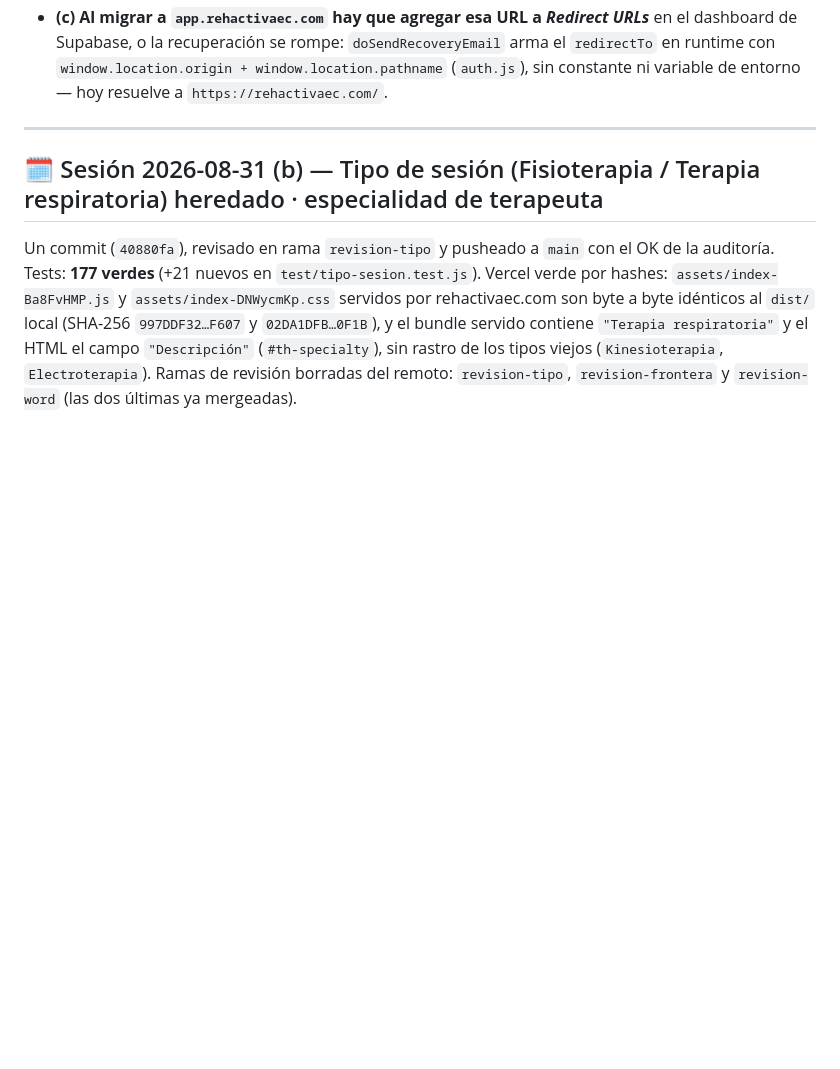
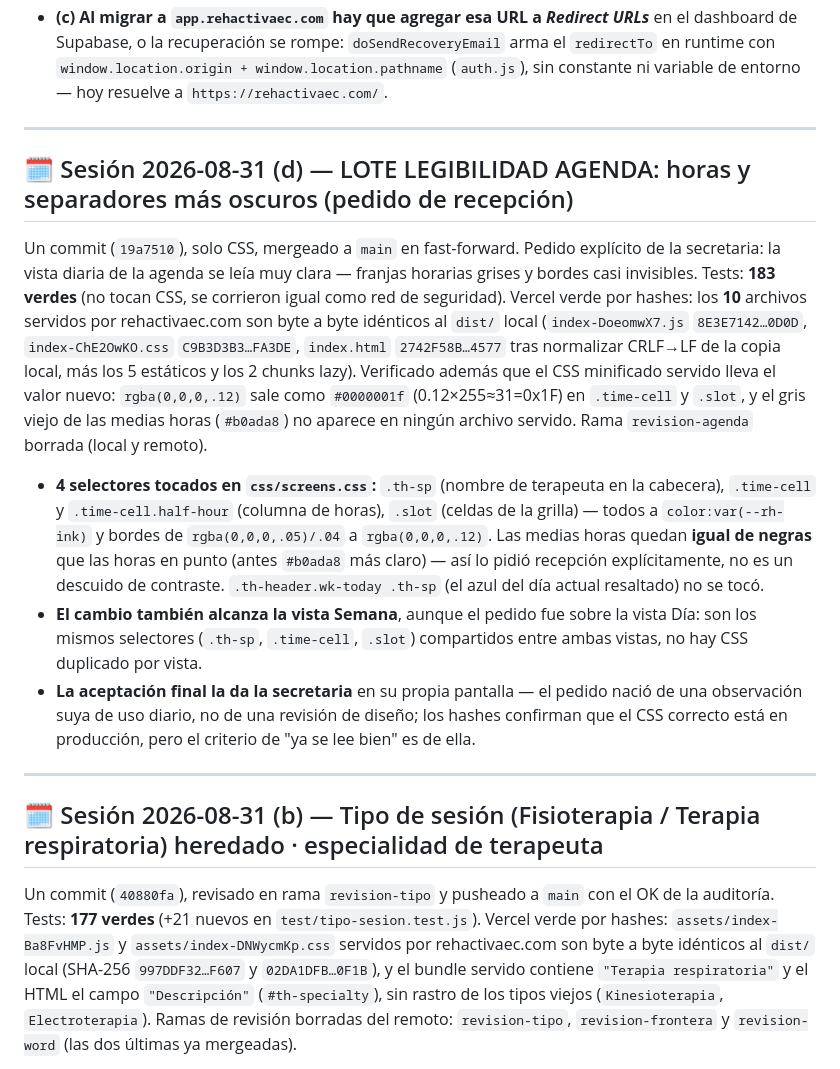
Before and after one commit to bundo123/rehactivapro, a Markdown page: PROYECTO_ESTADO.md, the part around one of its changes. Drawn GitHub-style; blank space fills up the shorter version.

Commit message:
docs(estado): cierre del lote legibilidad agenda

```diff
--- a/PROYECTO_ESTADO.md
+++ b/PROYECTO_ESTADO.md
@@ -77,6 +77,33 @@ Rama `revision-login` borrada del remoto.
   dashboard de Supabase, o la recuperación se rompe: `doSendRecoveryEmail` arma el `redirectTo` en
   runtime con `window.location.origin + window.location.pathname` (`auth.js`), sin constante ni
   variable de entorno — hoy resuelve a `https://rehactivaec.com/`.
+
+---
+
+## 🗓️ Sesión 2026-08-31 (d) — LOTE LEGIBILIDAD AGENDA: horas y separadores más oscuros (pedido de recepción)
+
+Un commit (`19a7510`), solo CSS, mergeado a `main` en fast-forward. Pedido explícito de la
+secretaria: la vista diaria de la agenda se leía muy clara — franjas horarias grises y bordes casi
+invisibles. Tests: **183 verdes** (no tocan CSS, se corrieron igual como red de seguridad). Vercel
+verde por hashes: los **10** archivos servidos por rehactivaec.com son byte a byte idénticos al
+`dist/` local (`index-DoeomwX7.js` `8E3E7142…0D0D`, `index-ChE2OwKO.css` `C9B3D3B3…FA3DE`, `index.html`
+`2742F58B…4577` tras normalizar CRLF→LF de la copia local, más los 5 estáticos y los 2 chunks lazy).
+Verificado además que el CSS minificado servido lleva el valor nuevo: `rgba(0,0,0,.12)` sale como
+`#0000001f` (0.12×255≈31=0x1F) en `.time-cell` y `.slot`, y el gris viejo de las medias horas
+(`#b0ada8`) no aparece en ningún archivo servido. Rama `revision-agenda` borrada (local y remoto).
+
+- **4 selectores tocados en `css/screens.css`:** `.th-sp` (nombre de terapeuta en la cabecera),
+  `.time-cell` y `.time-cell.half-hour` (columna de horas), `.slot` (celdas de la grilla) — todos a
+  `color:var(--rh-ink)` y bordes de `rgba(0,0,0,.05)/.04` a `rgba(0,0,0,.12)`. Las medias horas
+  quedan **igual de negras** que las horas en punto (antes `#b0ada8` más claro) — así lo pidió
+  recepción explícitamente, no es un descuido de contraste. `.th-header.wk-today .th-sp` (el azul del
+  día actual resaltado) no se tocó.
+- **El cambio también alcanza la vista Semana**, aunque el pedido fue sobre la vista Día: son los
+  mismos selectores (`.th-sp`, `.time-cell`, `.slot`) compartidos entre ambas vistas, no hay CSS
+  duplicado por vista.
+- **La aceptación final la da la secretaria** en su propia pantalla — el pedido nació de una
+  observación suya de uso diario, no de una revisión de diseño; los hashes confirman que el CSS
+  correcto está en producción, pero el criterio de "ya se lee bien" es de ella.
 
 ---
 
```
Also changed, not shown: other parts of PROYECTO_ESTADO.md (+1 -1 lines).
